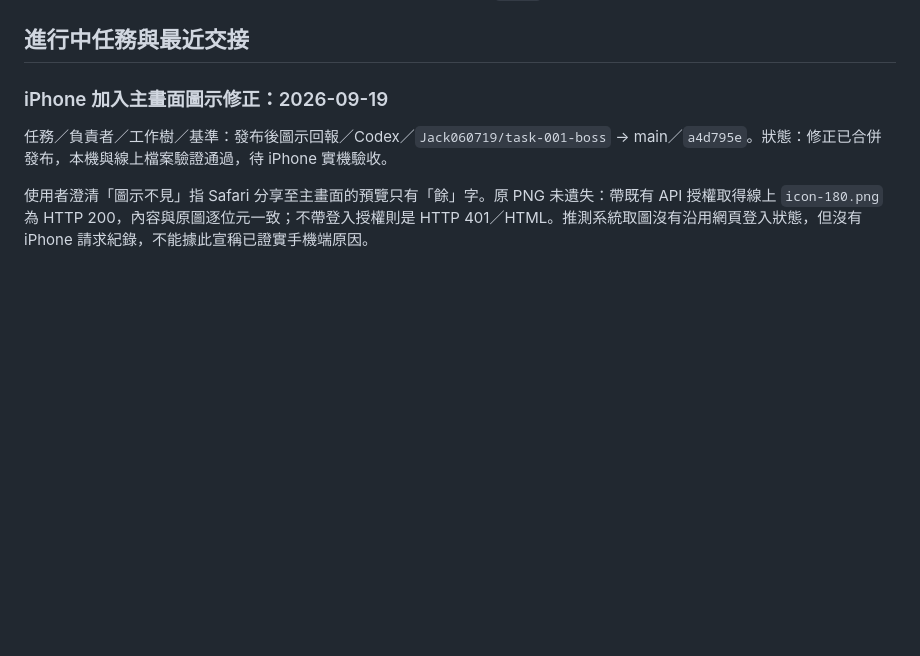
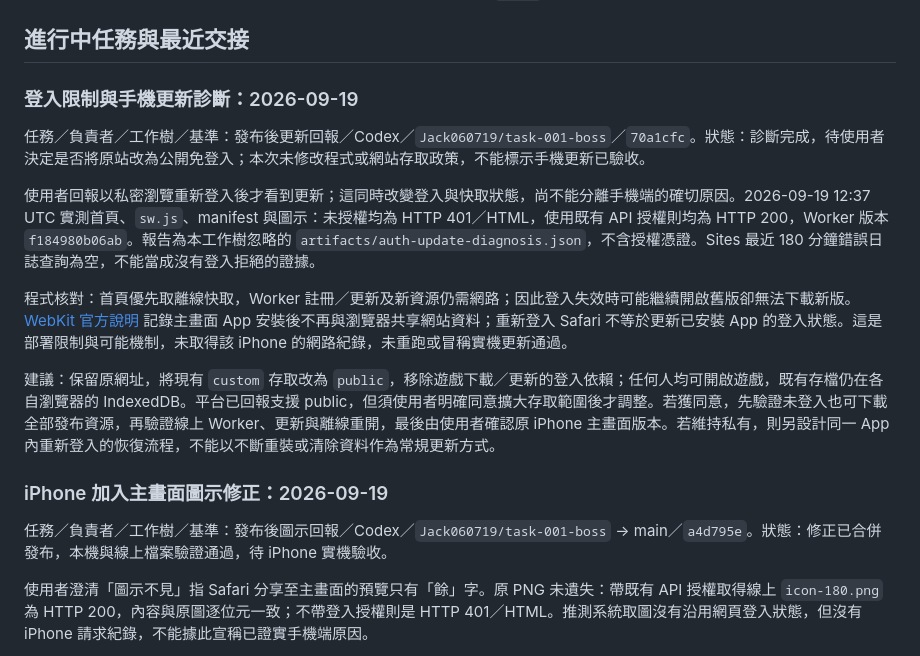
Before and after one commit to Jack060719/Ember_Expedition, a Markdown page: STATUS.md, the part around the change. GitHub-like rendering; blank space fills up the shorter version.

Commit message:
Record login-gated update diagnosis

```diff
--- a/STATUS.md
+++ b/STATUS.md
@@ -64,6 +64,16 @@ TASK-001 實作與驗收紀錄已提交於 `7e3f8d1`；main 原有任務卡與
 - 本機建置完成不等於已發布。發布沿用既有 hosting 身分且只部署 `dist/`，由執行者另記錄發布版本與驗證結果。
 
 ## 進行中任務與最近交接
+
+### 登入限制與手機更新診斷：2026-09-19
+
+任務／負責者／工作樹／基準：發布後更新回報／Codex／`Jack060719/task-001-boss`／`70a1cfc`。狀態：診斷完成，待使用者決定是否將原站改為公開免登入；本次未修改程式或網站存取政策，不能標示手機更新已驗收。
+
+使用者回報以私密瀏覽重新登入後才看到更新；這同時改變登入與快取狀態，尚不能分離手機端的確切原因。2026-09-19 12:37 UTC 實測首頁、`sw.js`、manifest 與圖示：未授權均為 HTTP 401／HTML，使用既有 API 授權則均為 HTTP 200，Worker 版本 `f184980b06ab`。報告為本工作樹忽略的 `artifacts/auth-update-diagnosis.json`，不含授權憑證。Sites 最近 180 分鐘錯誤日誌查詢為空，不能當成沒有登入拒絕的證據。
+
+程式核對：首頁優先取離線快取，Worker 註冊／更新及新資源仍需網路；因此登入失效時可能繼續開啟舊版卻無法下載新版。[WebKit 官方說明](https://webkit.org/blog/14787/webkit-features-in-safari-17-2/#web-apps) 記錄主畫面 App 安裝後不再與瀏覽器共享網站資料；重新登入 Safari 不等於更新已安裝 App 的登入狀態。這是部署限制與可能機制，未取得該 iPhone 的網路紀錄，未重跑或冒稱實機更新通過。
+
+建議：保留原網址，將現有 `custom` 存取改為 `public`，移除遊戲下載／更新的登入依賴；任何人均可開啟遊戲，既有存檔仍在各自瀏覽器的 IndexedDB。平台已回報支援 public，但須使用者明確同意擴大存取範圍後才調整。若獲同意，先驗證未登入也可下載全部發布資源，再驗證線上 Worker、更新與離線重開，最後由使用者確認原 iPhone 主畫面版本。若維持私有，則另設計同一 App 內重新登入的恢復流程，不能以不斷重裝或清除資料作為常規更新方式。
 
 ### iPhone 加入主畫面圖示修正：2026-09-19
 
```
